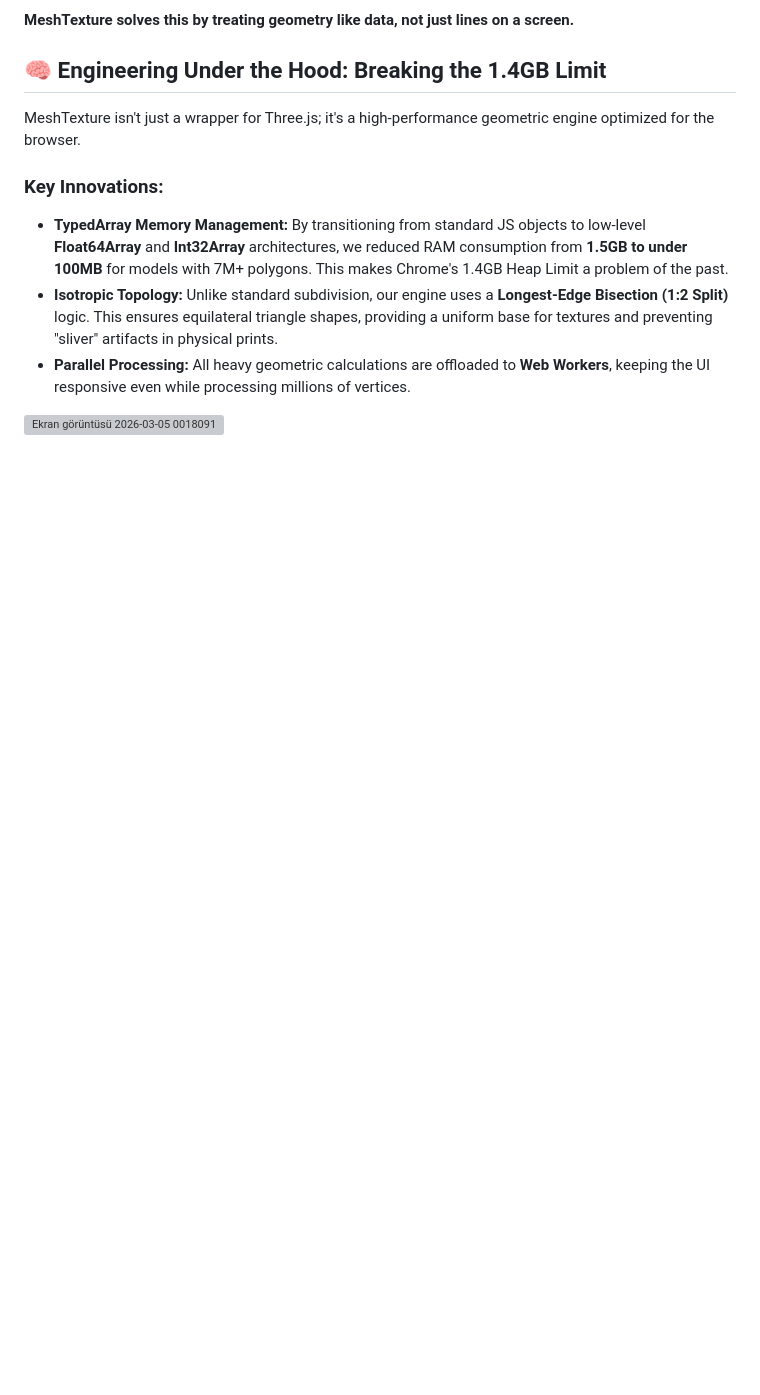
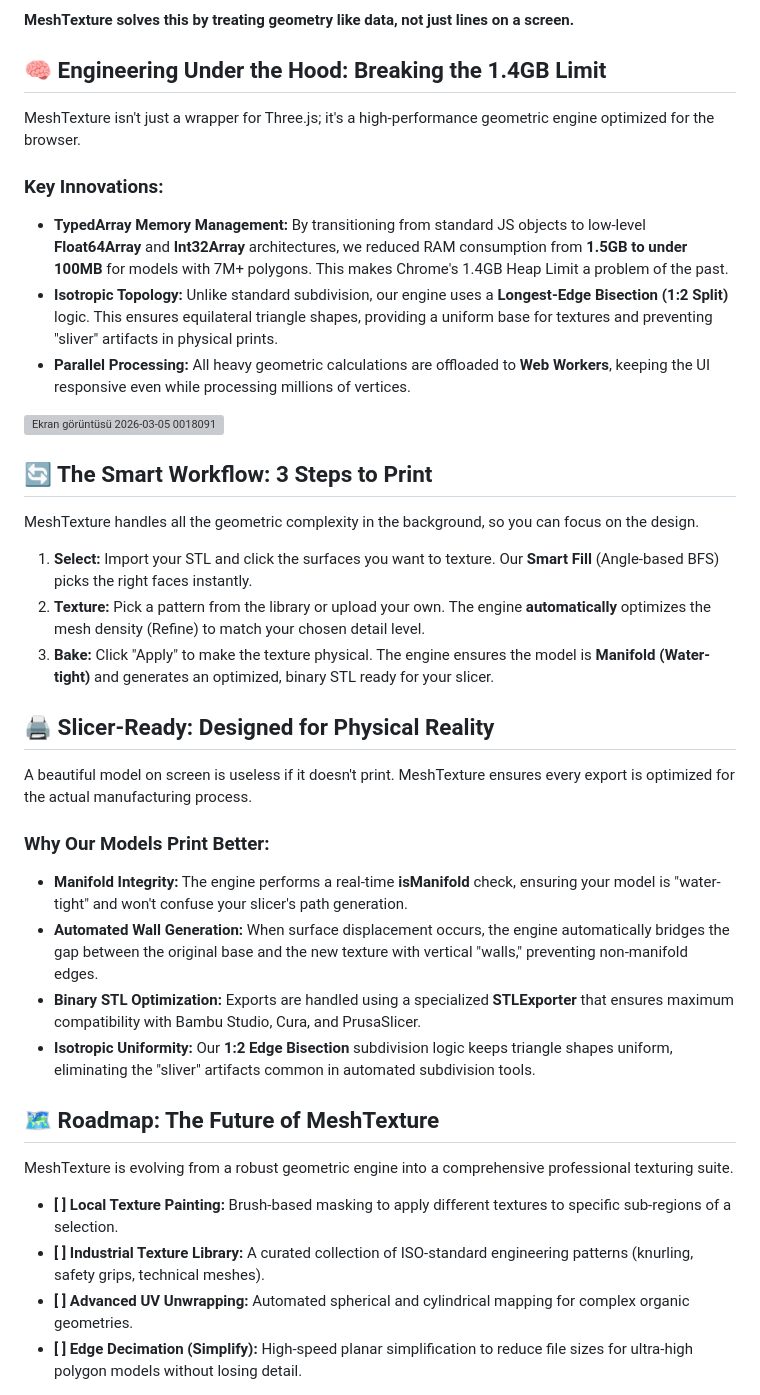
Before and after one commit to feridun35/MeshTexture, a Markdown page: README.md, the part around the change. Drawn GitHub-style; blank space fills up the shorter version; grey boxes are pictures that could not be loaded.

Commit message:
Enhance README with MeshTexture features and roadmap
Expanded the README to include detailed features and workflow for MeshTexture, highlighting its advantages for 3D printing.

```diff
--- a/README.md
+++ b/README.md
@@ -39,3 +39,30 @@ MeshTexture isn't just a wrapper for Three.js; it's a high-performance geometric
 - **Isotropic Topology:** Unlike standard subdivision, our engine uses a **Longest-Edge Bisection (1:2 Split)** logic. This ensures equilateral triangle shapes, providing a uniform base for textures and preventing "sliver" artifacts in physical prints.
 - **Parallel Processing:** All heavy geometric calculations are offloaded to **Web Workers**, keeping the UI responsive even while processing millions of vertices.
 <img width="2560" height="1393" alt="Ekran görüntüsü 2026-03-05 0018091" src="https://github.com/user-attachments/assets/878209c0-f13b-4b38-95ce-2051b3321dda" />
+
+## 🔄 The Smart Workflow: 3 Steps to Print
+
+MeshTexture handles all the geometric complexity in the background, so you can focus on the design.
+
+1. **Select:** Import your STL and click the surfaces you want to texture. Our **Smart Fill** (Angle-based BFS) picks the right faces instantly.
+2. **Texture:** Pick a pattern from the library or upload your own. The engine **automatically** optimizes the mesh density (Refine) to match your chosen detail level.
+3. **Bake:** Click "Apply" to make the texture physical. The engine ensures the model is **Manifold (Water-tight)** and generates an optimized, binary STL ready for your slicer.
+
+## 🖨️ Slicer-Ready: Designed for Physical Reality
+
+A beautiful model on screen is useless if it doesn't print. MeshTexture ensures every export is optimized for the actual manufacturing process.
+
+### Why Our Models Print Better:
+- **Manifold Integrity:** The engine performs a real-time **isManifold** check, ensuring your model is "water-tight" and won't confuse your slicer's path generation.
+- **Automated Wall Generation:** When surface displacement occurs, the engine automatically bridges the gap between the original base and the new texture with vertical "walls," preventing non-manifold edges.
+- **Binary STL Optimization:** Exports are handled using a specialized **STLExporter** that ensures maximum compatibility with Bambu Studio, Cura, and PrusaSlicer.
+- **Isotropic Uniformity:** Our **1:2 Edge Bisection** subdivision logic keeps triangle shapes uniform, eliminating the "sliver" artifacts common in automated subdivision tools.
+
+## 🗺️ Roadmap: The Future of MeshTexture
+
+MeshTexture is evolving from a robust geometric engine into a comprehensive professional texturing suite.
+
+- **[ ] Local Texture Painting:** Brush-based masking to apply different textures to specific sub-regions of a selection.
+- **[ ] Industrial Texture Library:** A curated collection of ISO-standard engineering patterns (knurling, safety grips, technical meshes).
+- **[ ] Advanced UV Unwrapping:** Automated spherical and cylindrical mapping for complex organic geometries.
+- **[ ] Edge Decimation (Simplify):** High-speed planar simplification to reduce file sizes for ultra-high polygon models without losing detail.
```
